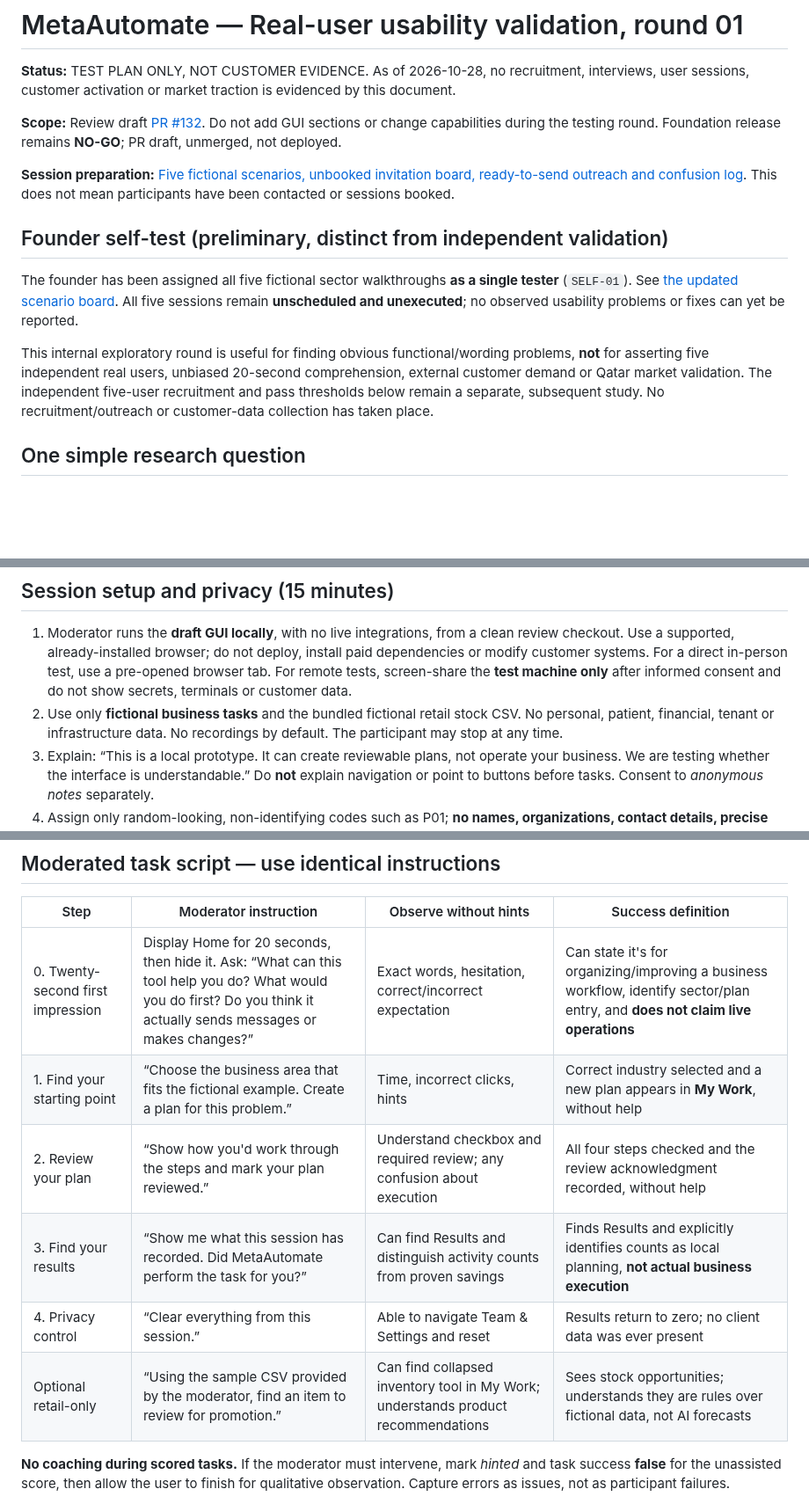
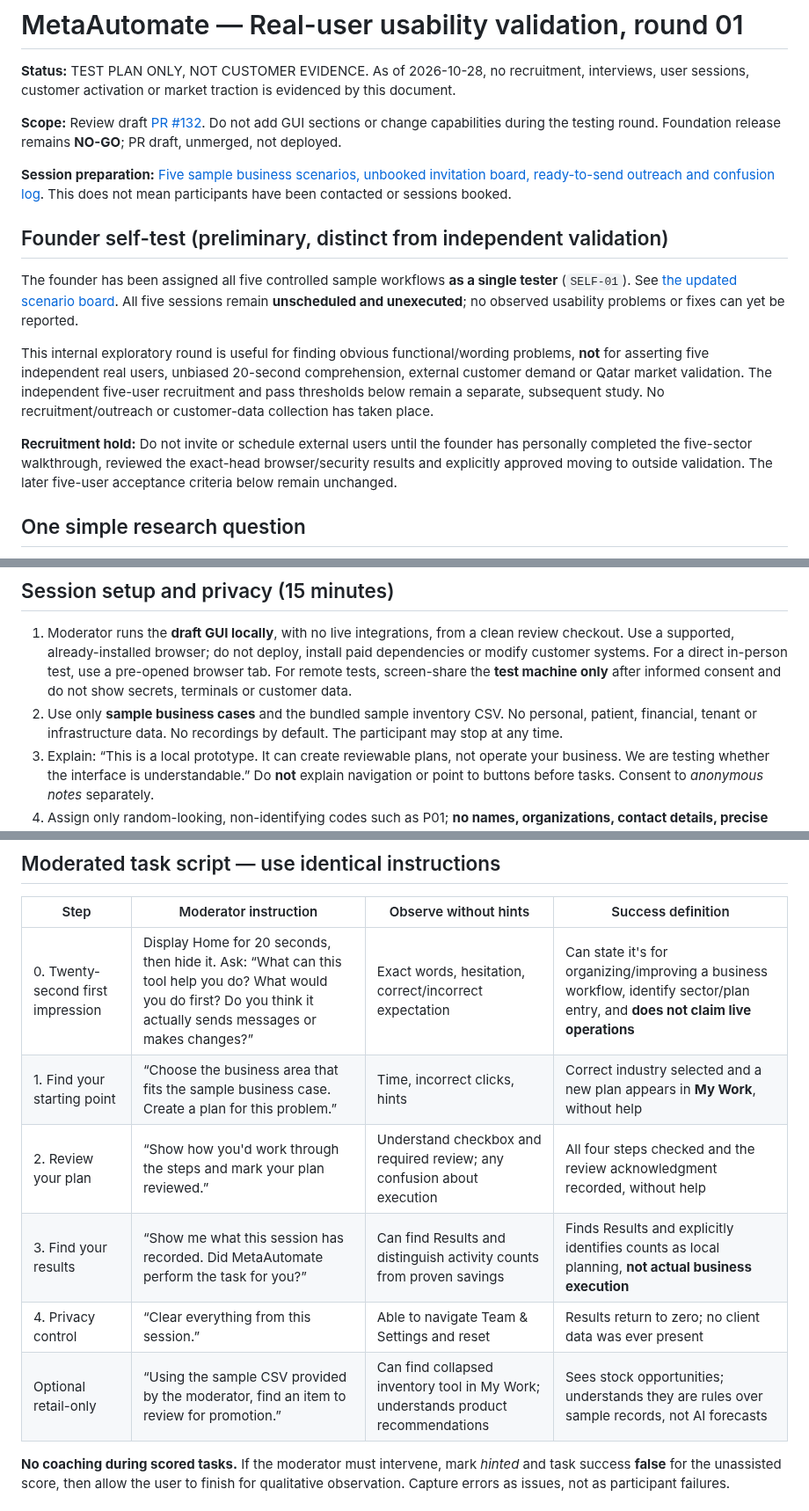
Before and after one commit to AhmadibOfficial/MetaAutomate, a Markdown page: docs/validation/round-01-usability.md, 3 parts joined by grey strips. Shown at 88% size. Drawn GitHub-style; blank space fills up the shorter version.

Commit message:
docs(validation): reserve independent user study until founder verification; use professional sample wording

```diff
--- a/docs/validation/round-01-usability.md
+++ b/docs/validation/round-01-usability.md
@@ -4,13 +4,15 @@
 
 **Scope:** Review draft [PR #132](https://github.com/AhmadibOfficial/MetaAutomate/pull/132). Do not add GUI sections or change capabilities during the testing round. Foundation release remains **NO-GO**; PR draft, unmerged, not deployed.
 
-**Session preparation:** [Five fictional scenarios, unbooked invitation board, ready-to-send outreach and confusion log](round-01-five-session-pack.md). This does not mean participants have been contacted or sessions booked.
+**Session preparation:** [Five sample business scenarios, unbooked invitation board, ready-to-send outreach and confusion log](round-01-five-session-pack.md). This does not mean participants have been contacted or sessions booked.
 
 ## Founder self-test (preliminary, distinct from independent validation)
 
-The founder has been assigned all five fictional sector walkthroughs **as a single tester** (`SELF-01`). See [the updated scenario board](round-01-five-session-pack.md). All five sessions remain **unscheduled and unexecuted**; no observed usability problems or fixes can yet be reported.
+The founder has been assigned all five controlled sample workflows **as a single tester** (`SELF-01`). See [the updated scenario board](round-01-five-session-pack.md). All five sessions remain **unscheduled and unexecuted**; no observed usability problems or fixes can yet be reported.
 
 This internal exploratory round is useful for finding obvious functional/wording problems, **not** for asserting five independent real users, unbiased 20-second comprehension, external customer demand or Qatar market validation. The independent five-user recruitment and pass thresholds below remain a separate, subsequent study. No recruitment/outreach or customer-data collection has taken place.
+
+**Recruitment hold:** Do not invite or schedule external users until the founder has personally completed the five-sector walkthrough, reviewed the exact-head browser/security results and explicitly approved moving to outside validation. The later five-user acceptance criteria below remain unchanged.
 
 ## One simple research question
 
@@ -27,7 +29,7 @@ This internal exploratory round is useful for finding obvious functional/wording
 ## Session setup and privacy (15 minutes)
 
 1. Moderator runs the **draft GUI locally**, with no live integrations, from a clean review checkout. Use a supported, already-installed browser; do not deploy, install paid dependencies or modify customer systems. For a direct in-person test, use a pre-opened browser tab. For remote tests, screen-share the **test machine only** after informed consent and do not show secrets, terminals or customer data.
-2. Use only **fictional business tasks** and the bundled fictional retail stock CSV. No personal, patient, financial, tenant or infrastructure data. No recordings by default. The participant may stop at any time.
+2. Use only **sample business cases** and the bundled sample inventory CSV. No personal, patient, financial, tenant or infrastructure data. No recordings by default. The participant may stop at any time.
 3. Explain: “This is a local prototype. It can create reviewable plans, not operate your business. We are testing whether the interface is understandable.” Do **not** explain navigation or point to buttons before tasks. Consent to *anonymous notes* separately.
 4. Assign only random-looking, non-identifying codes such as P01; **no names, organizations, contact details, precise locations or IP addresses** in the scorecard. Store raw session notes privately outside GitHub and only share anonymized aggregates once reviewed.
 
@@ -46,11 +48,11 @@ Open http://127.0.0.1:8765/workspace/ on that machine. **Do not run the worktree
 | Step | Moderator instruction | Observe without hints | Success definition |
 |---|---|---|---|
 | 0. Twenty-second first impression | Display Home for 20 seconds, then hide it. Ask: “What can this tool help you do? What would you do first? Do you think it actually sends messages or makes changes?” | Exact words, hesitation, correct/incorrect expectation | Can state it's for organizing/improving a business workflow, identify sector/plan entry, and **does not claim live operations** |
-| 1. Find your starting point | “Choose the business area that fits the fictional example. Create a plan for this problem.” | Time, incorrect clicks, hints | Correct industry selected and a new plan appears in **My Work**, without help |
+| 1. Find your starting point | “Choose the business area that fits the sample business case. Create a plan for this problem.” | Time, incorrect clicks, hints | Correct industry selected and a new plan appears in **My Work**, without help |
 | 2. Review your plan | “Show how you'd work through the steps and mark your plan reviewed.” | Understand checkbox and required review; any confusion about execution | All four steps checked and the review acknowledgment recorded, without help |
 | 3. Find your results | “Show me what this session has recorded. Did MetaAutomate perform the task for you?” | Can find Results and distinguish activity counts from proven savings | Finds Results and explicitly identifies counts as local planning, **not actual business execution** |
 | 4. Privacy control | “Clear everything from this session.” | Able to navigate Team & Settings and reset | Results return to zero; no client data was ever present |
-| Optional retail-only | “Using the sample CSV provided by the moderator, find an item to review for promotion.” | Can find collapsed inventory tool in My Work; understands product recommendations | Sees stock opportunities; understands they are rules over fictional data, not AI forecasts |
+| Optional retail-only | “Using the sample CSV provided by the moderator, find an item to review for promotion.” | Can find collapsed inventory tool in My Work; understands product recommendations | Sees stock opportunities; understands they are rules over sample records, not AI forecasts |
 
 **No coaching during scored tasks.** If the moderator must intervene, mark *hinted* and task success **false** for the unassisted score, then allow the user to finish for qualitative observation. Capture errors as issues, not as participant failures.
 
```
